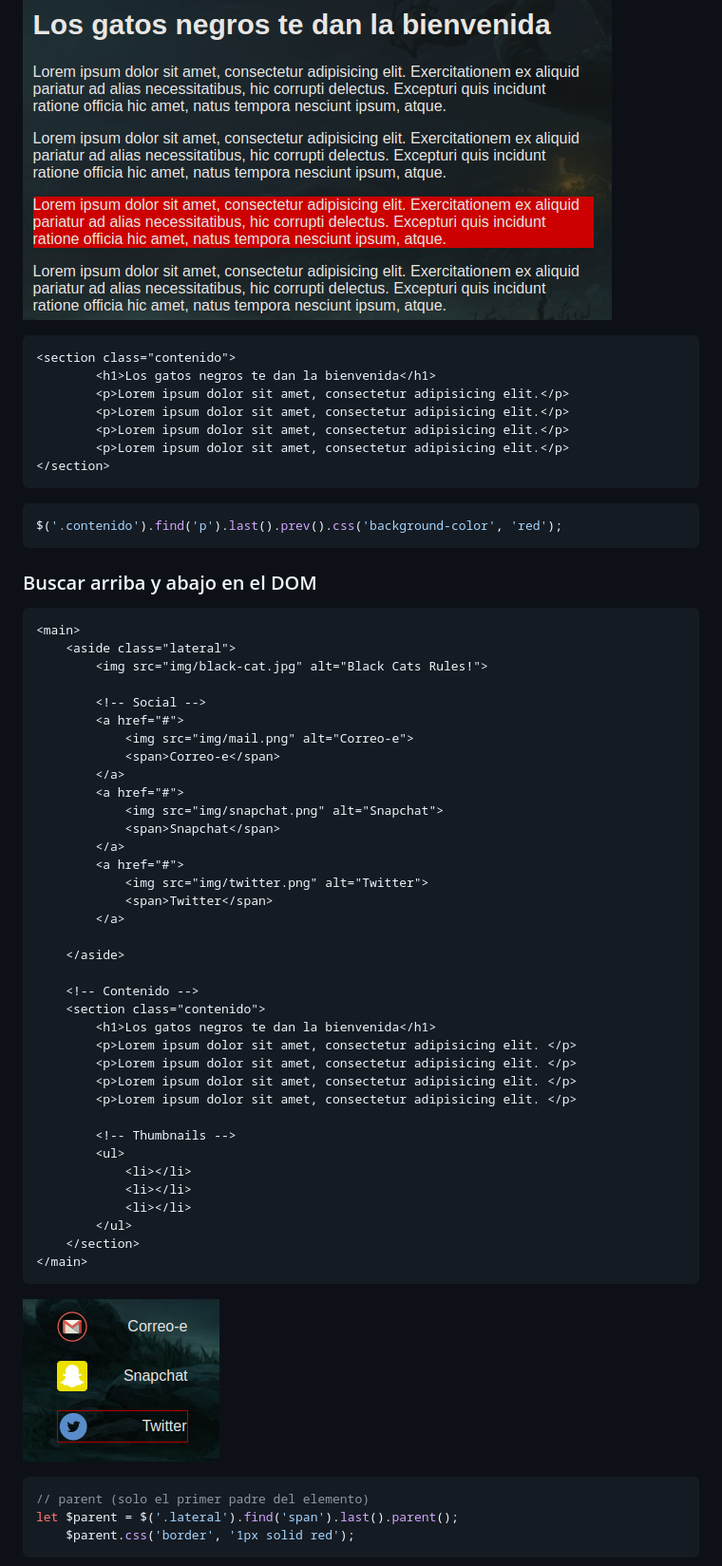
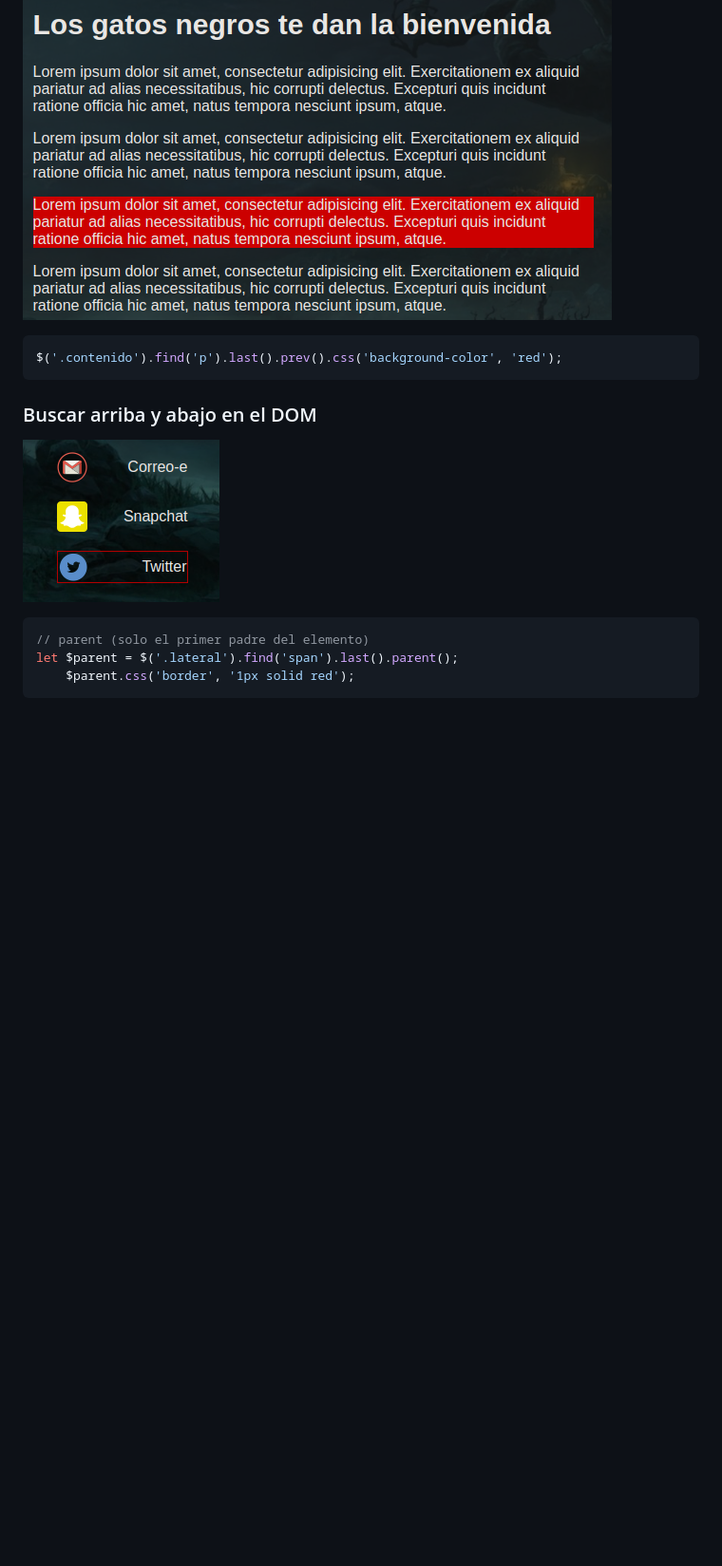
Before and after one commit to jocamo00/curso_jquery, a Markdown page: jquery.md, the part around the change printed below. Shown: that part at 95% size. Rendered like a GitHub page; blank space fills up the shorter version.

````diff
--- a/jquery.md
+++ b/jquery.md
@@ -73,59 +104,12 @@ $('.contenido').find('p').eq(2).css('background-color', 'green');
 ![Descripción de la imagen](img/Screenshot_03.png)
 
-```html
-<section class="contenido">
-        <h1>Los gatos negros te dan la bienvenida</h1>
-        <p>Lorem ipsum dolor sit amet, consectetur adipisicing elit.</p>
-        <p>Lorem ipsum dolor sit amet, consectetur adipisicing elit.</p>
-        <p>Lorem ipsum dolor sit amet, consectetur adipisicing elit.</p>
-        <p>Lorem ipsum dolor sit amet, consectetur adipisicing elit.</p>
-</section>
-```
 ```javascript
 $('.contenido').find('p').last().prev().css('background-color', 'red');
 ```
 
 ### Buscar arriba y abajo en el DOM
+![Descripción de la imagen](img/Screenshot_04.png)
 
-```html
-<main>
-    <aside class="lateral">
-        <img src="img/black-cat.jpg" alt="Black Cats Rules!">
-
-        <!-- Social -->
-        <a href="#">
-            <img src="img/mail.png" alt="Correo-e">
-            <span>Correo-e</span>
-        </a>
-        <a href="#">
-            <img src="img/snapchat.png" alt="Snapchat">
-            <span>Snapchat</span>
-        </a>
-        <a href="#">
-            <img src="img/twitter.png" alt="Twitter">
-            <span>Twitter</span>
-        </a>
-
-    </aside>
-
-    <!-- Contenido -->
-    <section class="contenido">
-        <h1>Los gatos negros te dan la bienvenida</h1>
-        <p>Lorem ipsum dolor sit amet, consectetur adipisicing elit. </p>
-        <p>Lorem ipsum dolor sit amet, consectetur adipisicing elit. </p>
-        <p>Lorem ipsum dolor sit amet, consectetur adipisicing elit. </p>
-        <p>Lorem ipsum dolor sit amet, consectetur adipisicing elit. </p>
-
-        <!-- Thumbnails -->
-        <ul>
-            <li></li>
-            <li></li>
-            <li></li>
-        </ul>
-    </section>
-</main>
-```
-![Descripción de la imagen](img/Screenshot_04.png)
 ```javascript
 // parent (solo el primer padre del elemento)
 let $parent = $('.lateral').find('span').last().parent();
````
Also changed, not shown: other parts of jquery.md (+84 -95 lines), img/Screenshot_12.png (added), 1 other file.
